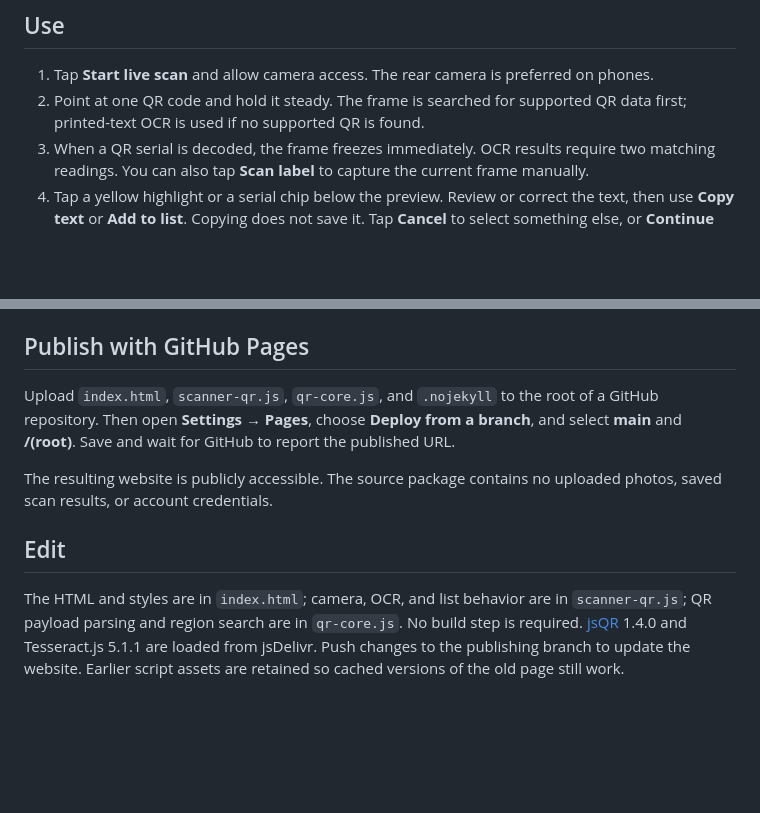
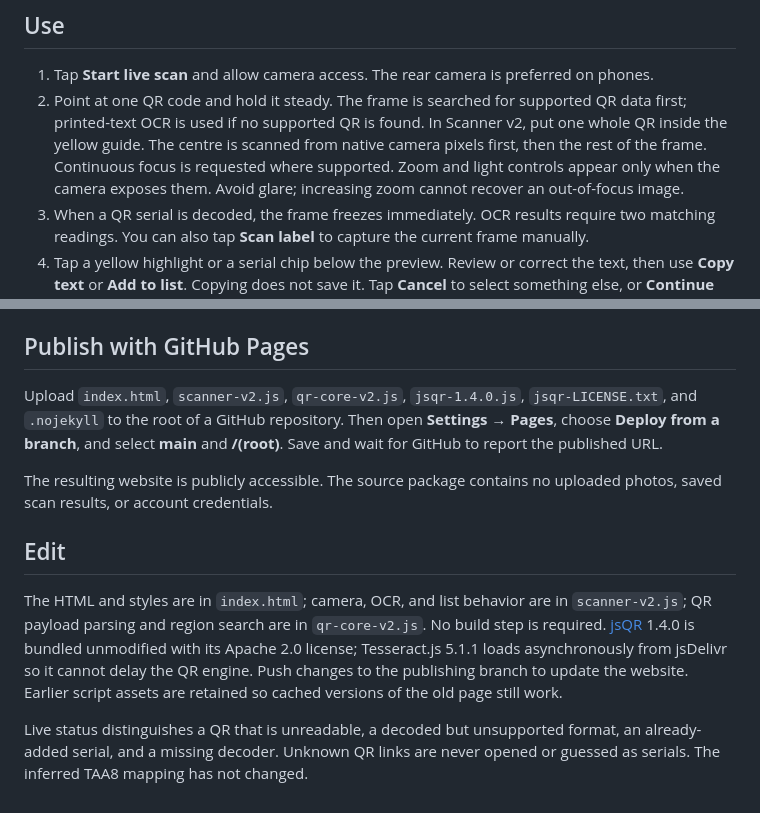
Before and after one commit to kimberleywpn/serialnumberscanner, a Markdown page: README.md, 2 parts joined by grey strips. GitHub-like rendering; blank space fills up the shorter version.

Commit message:
Enable improved v2 live camera scanner

```diff
--- a/README.md
+++ b/README.md
@@ -6,6 +6,7 @@ A mobile-friendly QR-first serial scanner with printed-text OCR as a fallback.
 
 1. Tap **Start live scan** and allow camera access. The rear camera is preferred on phones.
 2. Point at one QR code and hold it steady. The frame is searched for supported QR data first; printed-text OCR is used if no supported QR is found.
+   In Scanner v2, put one whole QR inside the yellow guide. The centre is scanned from native camera pixels first, then the rest of the frame. Continuous focus is requested where supported. Zoom and light controls appear only when the camera exposes them. Avoid glare; increasing zoom cannot recover an out-of-focus image.
 3. When a QR serial is decoded, the frame freezes immediately. OCR results require two matching readings. You can also tap **Scan label** to capture the current frame manually.
 4. Tap a yellow highlight or a serial chip below the preview. Review or correct the text, then use **Copy text** or **Add to list**. Copying does not save it. Tap **Cancel** to select something else, or **Continue scanning** for a fresh frame. Already confirmed codes are skipped.
 5. Use **Copy** for one code or **Copy all** for a newline-separated list.
@@ -26,10 +27,12 @@ Scans are saved in this browser on this device. Images and live camera frames ar
 
 ## Publish with GitHub Pages
 
-Upload `index.html`, `scanner-qr.js`, `qr-core.js`, and `.nojekyll` to the root of a GitHub repository. Then open **Settings → Pages**, choose **Deploy from a branch**, and select **main** and **/(root)**. Save and wait for GitHub to report the published URL.
+Upload `index.html`, `scanner-v2.js`, `qr-core-v2.js`, `jsqr-1.4.0.js`, `jsqr-LICENSE.txt`, and `.nojekyll` to the root of a GitHub repository. Then open **Settings → Pages**, choose **Deploy from a branch**, and select **main** and **/(root)**. Save and wait for GitHub to report the published URL.
 
 The resulting website is publicly accessible. The source package contains no uploaded photos, saved scan results, or account credentials.
 
 ## Edit
 
-The HTML and styles are in `index.html`; camera, OCR, and list behavior are in `scanner-qr.js`; QR payload parsing and region search are in `qr-core.js`. No build step is required. [jsQR](https://github.com/cozmo/jsQR) 1.4.0 and Tesseract.js 5.1.1 are loaded from jsDelivr. Push changes to the publishing branch to update the website. Earlier script assets are retained so cached versions of the old page still work.
+The HTML and styles are in `index.html`; camera, OCR, and list behavior are in `scanner-v2.js`; QR payload parsing and region search are in `qr-core-v2.js`. No build step is required. [jsQR](https://github.com/cozmo/jsQR) 1.4.0 is bundled unmodified with its Apache 2.0 license; Tesseract.js 5.1.1 loads asynchronously from jsDelivr so it cannot delay the QR engine. Push changes to the publishing branch to update the website. Earlier script assets are retained so cached versions of the old page still work.
+
+Live status distinguishes a QR that is unreadable, a decoded but unsupported format, an already-added serial, and a missing decoder. Unknown QR links are never opened or guessed as serials. The inferred TAA8 mapping has not changed.
```
